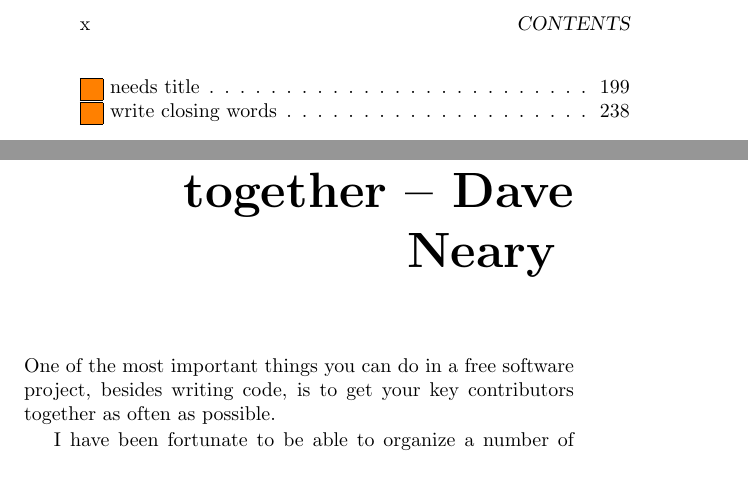
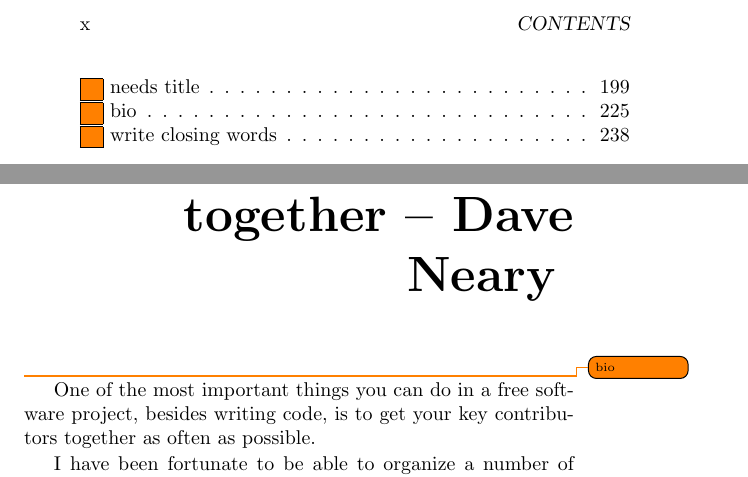
Before and after one commit to Open-Advice/Open-Advice, a LaTeX thesis (Open-Advice.tex, which reads conferencessprints/DaveNeary.tex): two parts of pages 10 and 235 of 262, joined at a grey line, cut so that both start at the same text. Compiled offline with pdfLaTeX.

Commit message:
add bio todo

```diff
--- a/conferencessprints/DaveNeary.tex
+++ b/conferencessprints/DaveNeary.tex
@@ -1,5 +1,5 @@
 \chapter{Getting people together -- Dave Neary }
-
+\todo{bio}
 One of the most important things you can do in a free software project,
 besides writing code, is to get your key contributors together as often
 as possible.
```
